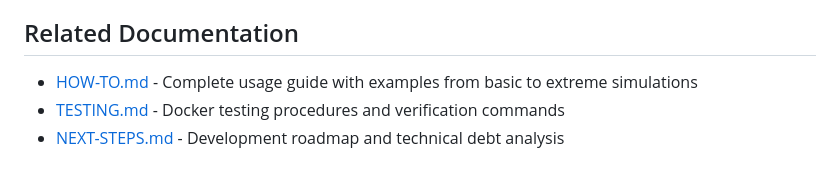
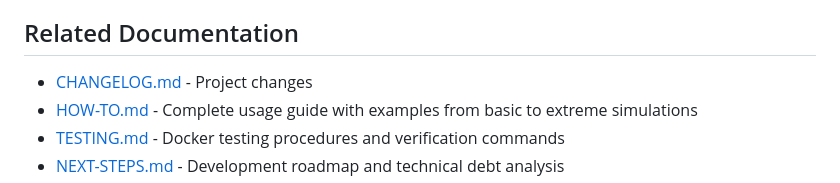
Before and after one commit to davestj/ternary-fission-reactor, a Markdown page: README.md, the part around the change. Drawn GitHub-style.

Commit message:
docs: add changelog and link

```diff
--- a/README.md
+++ b/README.md
@@ -101,6 +101,7 @@ curl http://localhost:8333/stream          # Stream media content
 
 ## Related Documentation
 
+- [CHANGELOG.md](CHANGELOG.md) - Project changes
 - [HOW-TO.md](HOW-TO.md) - Complete usage guide with examples from basic to extreme simulations
 - [TESTING.md](TESTING.md) - Docker testing procedures and verification commands
 - [NEXT-STEPS.md](NEXT-STEPS.md) - Development roadmap and technical debt analysis
```
Also changed, not shown: CHANGELOG.md (added, +36 -0 lines).
